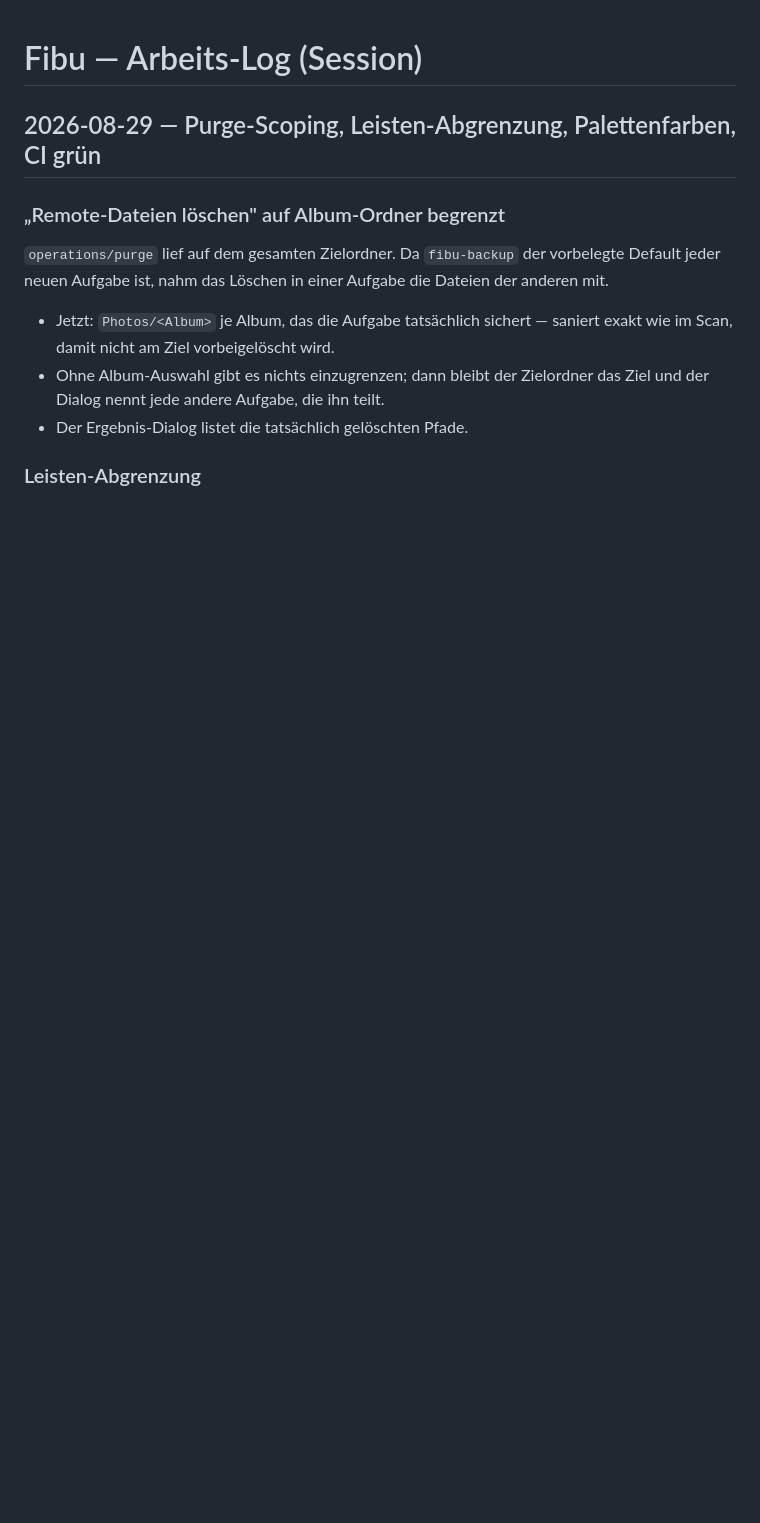
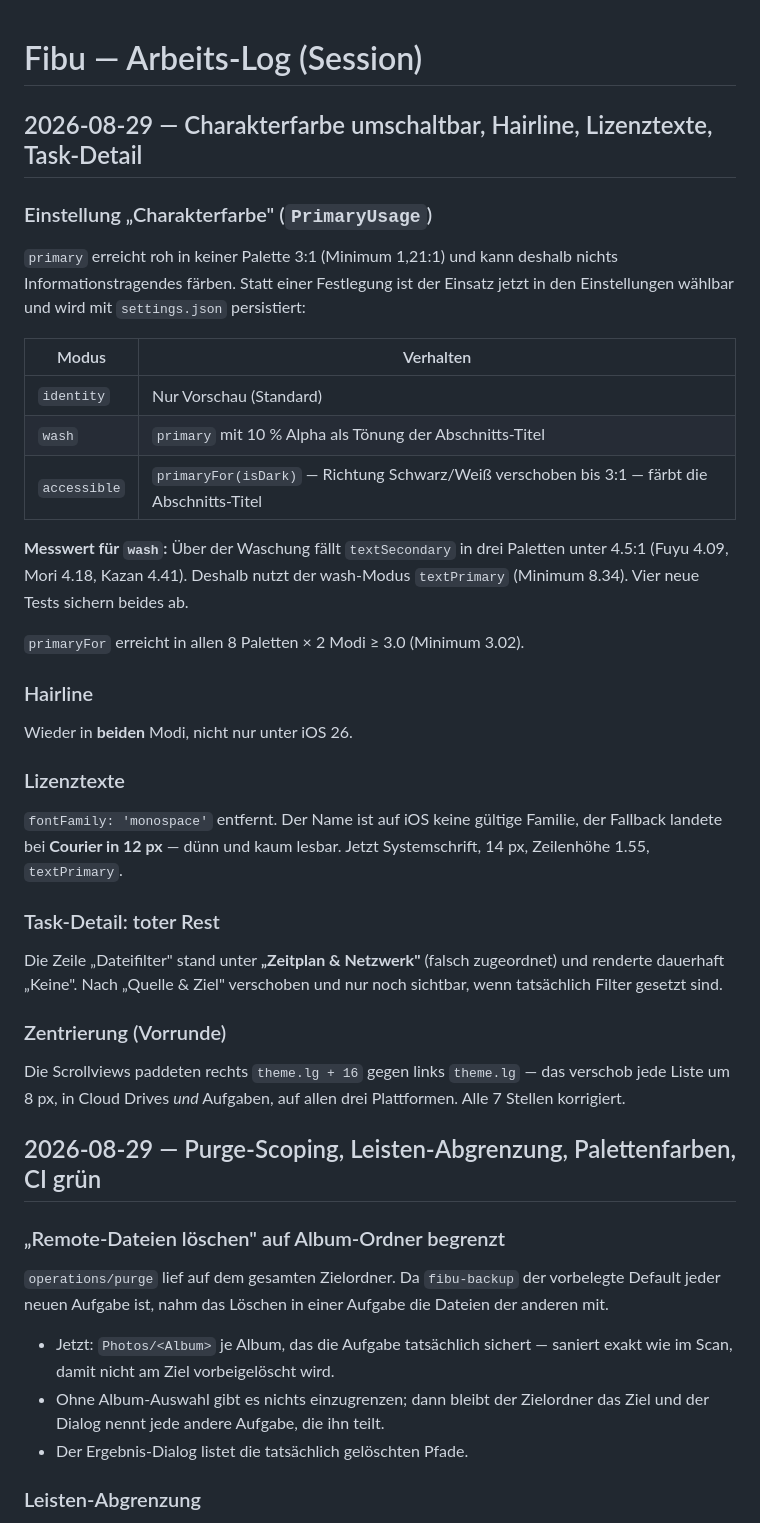
Before and after one commit to PeWieser/fibu, a Markdown page: docs/ARBEITSLOG.md, the part around the change. Drawn GitHub-style; blank space fills up the shorter version.

Commit message:
docs: log the selectable character colour, hairline and licence fixes
Co-authored-by: arena-agent <297053741+arena-agent@users.noreply.github.com>

```diff
--- a/docs/ARBEITSLOG.md
+++ b/docs/ARBEITSLOG.md
@@ -1,4 +1,41 @@
 # Fibu — Arbeits-Log (Session)
+
+## 2026-08-29 — Charakterfarbe umschaltbar, Hairline, Lizenztexte, Task-Detail
+
+### Einstellung „Charakterfarbe" (`PrimaryUsage`)
+`primary` erreicht roh in keiner Palette 3:1 (Minimum 1,21:1) und kann deshalb
+nichts Informationstragendes färben. Statt einer Festlegung ist der Einsatz
+jetzt in den Einstellungen wählbar und wird mit `settings.json` persistiert:
+
+| Modus | Verhalten |
+|---|---|
+| `identity` | Nur Vorschau (Standard) |
+| `wash` | `primary` mit 10 % Alpha als Tönung der Abschnitts-Titel |
+| `accessible` | `primaryFor(isDark)` — Richtung Schwarz/Weiß verschoben bis 3:1 — färbt die Abschnitts-Titel |
+
+**Messwert für `wash`:** Über der Waschung fällt `textSecondary` in drei
+Paletten unter 4.5:1 (Fuyu 4.09, Mori 4.18, Kazan 4.41). Deshalb nutzt der
+wash-Modus `textPrimary` (Minimum 8.34). Vier neue Tests sichern beides ab.
+
+`primaryFor` erreicht in allen 8 Paletten × 2 Modi ≥ 3.0 (Minimum 3.02).
+
+### Hairline
+Wieder in **beiden** Modi, nicht nur unter iOS 26.
+
+### Lizenztexte
+`fontFamily: 'monospace'` entfernt. Der Name ist auf iOS keine gültige
+Familie, der Fallback landete bei **Courier in 12 px** — dünn und kaum lesbar.
+Jetzt Systemschrift, 14 px, Zeilenhöhe 1.55, `textPrimary`.
+
+### Task-Detail: toter Rest
+Die Zeile „Dateifilter" stand unter **„Zeitplan & Netzwerk"** (falsch
+zugeordnet) und renderte dauerhaft „Keine". Nach „Quelle & Ziel" verschoben
+und nur noch sichtbar, wenn tatsächlich Filter gesetzt sind.
+
+### Zentrierung (Vorrunde)
+Die Scrollviews paddeten rechts `theme.lg + 16` gegen links `theme.lg` — das
+verschob jede Liste um 8 px, in Cloud Drives *und* Aufgaben, auf allen drei
+Plattformen. Alle 7 Stellen korrigiert.
 
 ## 2026-08-29 — Purge-Scoping, Leisten-Abgrenzung, Palettenfarben, CI grün
 
```
